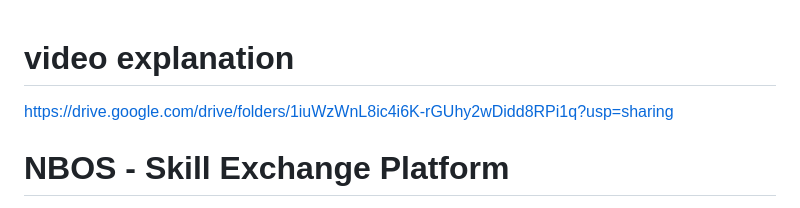
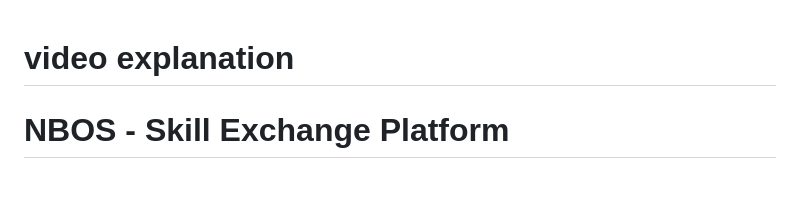
Before and after one commit to Aakashxnoir/NBOS-Skill-swap-, a Markdown page: README.md, the part around the change. Drawn GitHub-style; blank space fills up the shorter version.

```diff
--- a/README.md
+++ b/README.md
@@ -1,5 +1,5 @@
 # video explanation
-https://drive.google.com/drive/folders/1iuWzWnL8ic4i6K-rGUhy2wDidd8RPi1q?usp=sharing
+
 
 # NBOS - Skill Exchange Platform
 
```
